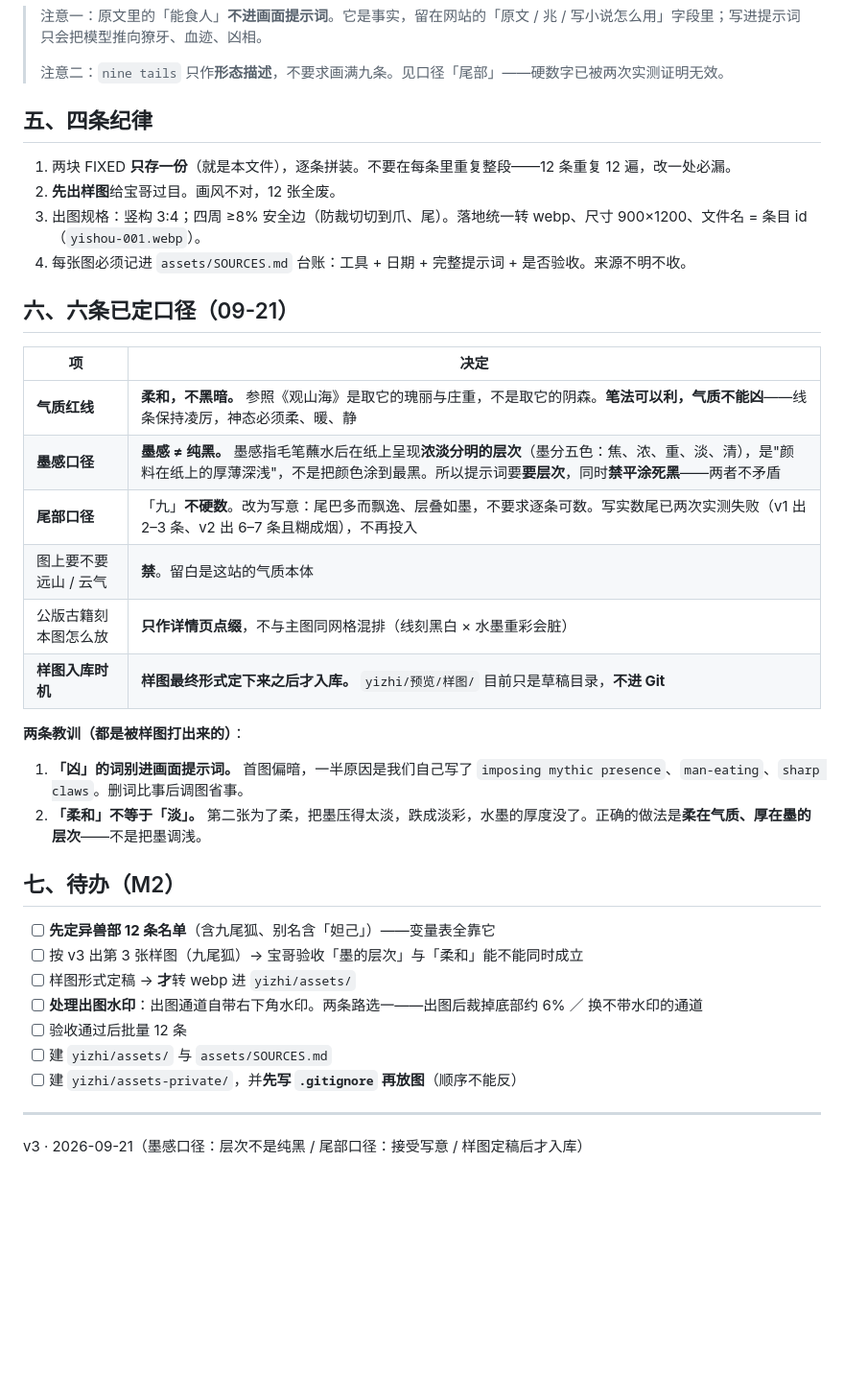
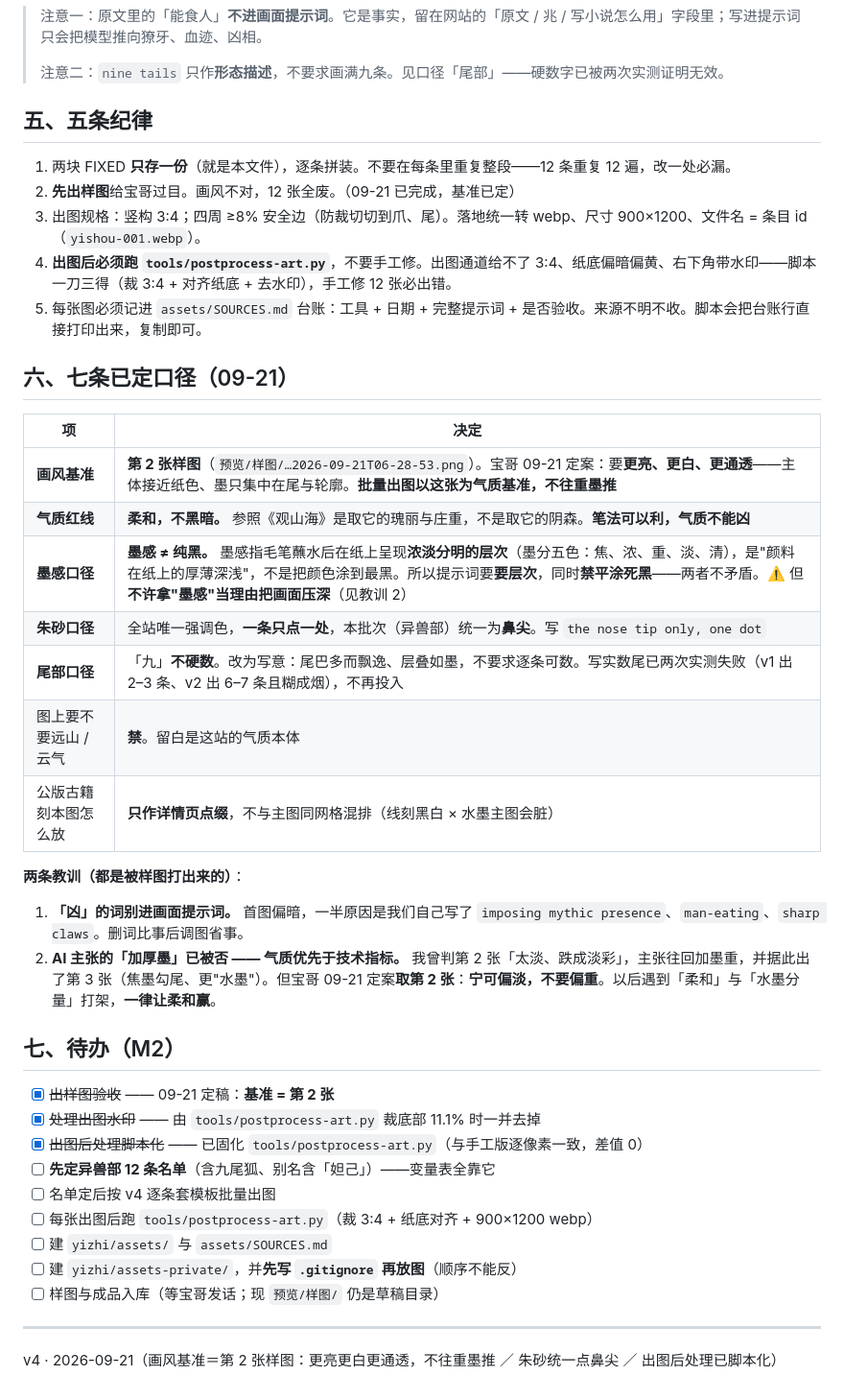
Before and after one commit to Simple-superhero-678/vibe-coding-100, a Markdown page: yizhi/画风提示词.md, the part around one of its changes. Shown at 96% size. Drawn GitHub-style; blank space fills up the shorter version.

```diff
--- a/yizhi/画风提示词.md
+++ b/yizhi/画风提示词.md
@@ -54,39 +59,43 @@ simple line drawing, silhouette, cartoon, chibi, Q-version, digital gradient, mu
 >
 > 注意二：`nine tails` 只作**形态描述**，不要求画满九条。见口径「尾部」——硬数字已被两次实测证明无效。
 
-## 五、四条纪律
+## 五、五条纪律
 
 1. 两块 FIXED **只存一份**（就是本文件），逐条拼装。不要在每条里重复整段——12 条重复 12 遍，改一处必漏。
-2. **先出样图**给宝哥过目。画风不对，12 张全废。
+2. **先出样图**给宝哥过目。画风不对，12 张全废。（09-21 已完成，基准已定）
 3. 出图规格：竖构 3:4；四周 ≥8% 安全边（防裁切切到爪、尾）。落地统一转 webp、尺寸 900×1200、文件名 = 条目 id（`yishou-001.webp`）。
-4. 每张图必须记进 `assets/SOURCES.md` 台账：工具 + 日期 + 完整提示词 + 是否验收。来源不明不收。
+4. **出图后必须跑 `tools/postprocess-art.py`**，不要手工修。出图通道给不了 3:4、纸底偏暗偏黄、右下角带水印——脚本一刀三得（裁 3:4 + 对齐纸底 + 去水印），手工修 12 张必出错。
+5. 每张图必须记进 `assets/SOURCES.md` 台账：工具 + 日期 + 完整提示词 + 是否验收。来源不明不收。脚本会把台账行直接打印出来，复制即可。
 
-## 六、六条已定口径（09-21）
+## 六、七条已定口径（09-21）
 
 | 项 | 决定 |
 |---|---|
-| **气质红线** | **柔和，不黑暗。** 参照《观山海》是取它的瑰丽与庄重，不是取它的阴森。**笔法可以利，气质不能凶**——线条保持凌厉，神态必须柔、暖、静 |
-| **墨感口径** | **墨感 ≠ 纯黑。** 墨感指毛笔蘸水后在纸上呈现**浓淡分明的层次**（墨分五色：焦、浓、重、淡、清），是"颜料在纸上的厚薄深浅"，不是把颜色涂到最黑。所以提示词要**要层次**，同时**禁平涂死黑**——两者不矛盾 |
+| **画风基准** | **第 2 张样图**（`预览/样图/…2026-09-21T06-28-53.png`）。宝哥 09-21 定案：要**更亮、更白、更通透**——主体接近纸色、墨只集中在尾与轮廓。**批量出图以这张为气质基准，不往重墨推** |
+| **气质红线** | **柔和，不黑暗。** 参照《观山海》是取它的瑰丽与庄重，不是取它的阴森。**笔法可以利，气质不能凶** |
+| **墨感口径** | **墨感 ≠ 纯黑。** 墨感指毛笔蘸水后在纸上呈现**浓淡分明的层次**（墨分五色：焦、浓、重、淡、清），是"颜料在纸上的厚薄深浅"，不是把颜色涂到最黑。所以提示词要**要层次**，同时**禁平涂死黑**——两者不矛盾。⚠️ 但**不许拿"墨感"当理由把画面压深**（见教训 2） |
+| **朱砂口径** | 全站唯一强调色，**一条只点一处**，本批次（异兽部）统一为**鼻尖**。写 `the nose tip only, one dot` |
 | **尾部口径** | 「九」**不硬数**。改为写意：尾巴多而飘逸、层叠如墨，不要求逐条可数。写实数尾已两次实测失败（v1 出 2–3 条、v2 出 6–7 条且糊成烟），不再投入 |
 | 图上要不要远山 / 云气 | **禁**。留白是这站的气质本体 |
-| 公版古籍刻本图怎么放 | **只作详情页点缀**，不与主图同网格混排（线刻黑白 × 水墨重彩会脏） |
-| **样图入库时机** | **样图最终形式定下来之后才入库。** `yizhi/预览/样图/` 目前只是草稿目录，**不进 Git** |
+| 公版古籍刻本图怎么放 | **只作详情页点缀**，不与主图同网格混排（线刻黑白 × 水墨主图会脏） |
 
 **两条教训（都是被样图打出来的）**：
 
 1. **「凶」的词别进画面提示词。** 首图偏暗，一半原因是我们自己写了 `imposing mythic presence`、`man-eating`、`sharp claws`。删词比事后调图省事。
-2. **「柔和」不等于「淡」。** 第二张为了柔，把墨压得太淡，跌成淡彩，水墨的厚度没了。正确的做法是**柔在气质、厚在墨的层次**——不是把墨调浅。
+2. **AI 主张的「加厚墨」已被否 —— 气质优先于技术指标。** 我曾判第 2 张「太淡、跌成淡彩」，主张往回加墨重，并据此出了第 3 张（焦墨勾尾、更"水墨"）。但宝哥 09-21 定案**取第 2 张**：**宁可偏淡，不要偏重**。以后遇到「柔和」与「水墨分量」打架，**一律让柔和赢**。
 
 ## 七、待办（M2）
 
+- [x] ~~出样图验收~~ —— 09-21 定稿：**基准 = 第 2 张**
+- [x] ~~处理出图水印~~ —— 由 `tools/postprocess-art.py` 裁底部 11.1% 时一并去掉
+- [x] ~~出图后处理脚本化~~ —— 已固化 `tools/postprocess-art.py`（与手工版逐像素一致，差值 0）
 - [ ] **先定异兽部 12 条名单**（含九尾狐、别名含「妲己」）——变量表全靠它
-- [ ] 按 v3 出第 3 张样图（九尾狐）→ 宝哥验收「墨的层次」与「柔和」能不能同时成立
-- [ ] 样图形式定稿 → **才**转 webp 进 `yizhi/assets/`
-- [ ] **处理出图水印**：出图通道自带右下角水印。两条路选一——出图后裁掉底部约 6% ／ 换不带水印的通道
-- [ ] 验收通过后批量 12 条
+- [ ] 名单定后按 v4 逐条套模板批量出图
+- [ ] 每张出图后跑 `tools/postprocess-art.py`（裁 3:4 + 纸底对齐 + 900×1200 webp）
 - [ ] 建 `yizhi/assets/` 与 `assets/SOURCES.md`
 - [ ] 建 `yizhi/assets-private/`，并**先写 `.gitignore` 再放图**（顺序不能反）
+- [ ] 样图与成品入库（等宝哥发话；现 `预览/样图/` 仍是草稿目录）
 
 ---
 
-v3 · 2026-09-21（墨感口径：层次不是纯黑 / 尾部口径：接受写意 / 样图定稿后才入库）
+v4 · 2026-09-21（画风基准＝第 2 张样图：更亮更白更通透，不往重墨推 ／ 朱砂统一点鼻尖 ／ 出图后处理已脚本化）
```
Also changed, not shown: other parts of yizhi/画风提示词.md (+16 -11 lines).
